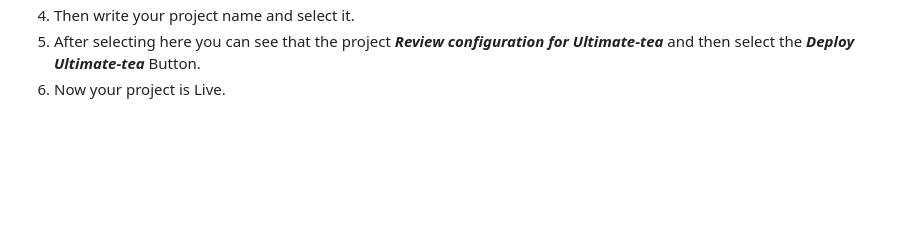
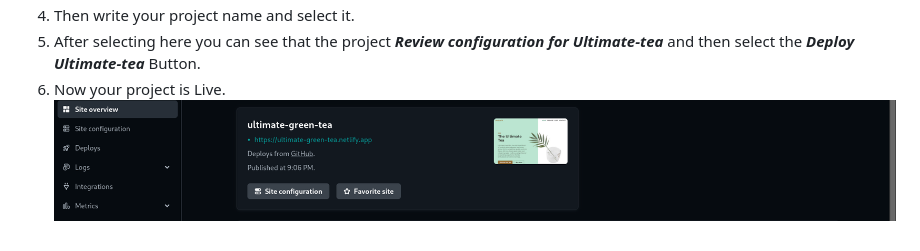
Before and after one commit to MastooraTurkmen/Ultimate-tea, a Markdown page: README.md, the part around the change. Rendered like a GitHub page; pictures changed too: image-1.png (added); blank space fills up the shorter version.

Commit message:
deployment

```diff
--- a/README.md
+++ b/README.md
@@ -61,3 +61,4 @@ $ cd Ultimate-tea
 5. Then write your project name and select it.
 6. After selecting here you can see that the project **_Review configuration for Ultimate-tea_** and then select the **_Deploy Ultimate-tea_** Button.
 7. Now your project is Live.
+   ![Alt text](image-1.png)
```
